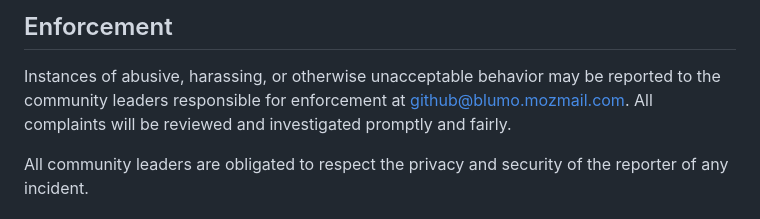
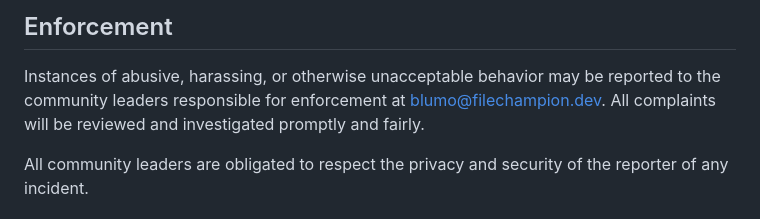
Before and after one commit to povimd9/FileChampion4j, a Markdown page: CODE_OF_CONDUCT.md, the part around the change. Rendered like a GitHub page.

```diff
--- a/CODE_OF_CONDUCT.md
+++ b/CODE_OF_CONDUCT.md
@@ -60,7 +60,7 @@ representative at an online or offline event.
 
 Instances of abusive, harassing, or otherwise unacceptable behavior may be
 reported to the community leaders responsible for enforcement at
-github@blumo.mozmail.com.
+blumo@filechampion.dev.
 All complaints will be reviewed and investigated promptly and fairly.
 
 All community leaders are obligated to respect the privacy and security of the
```
